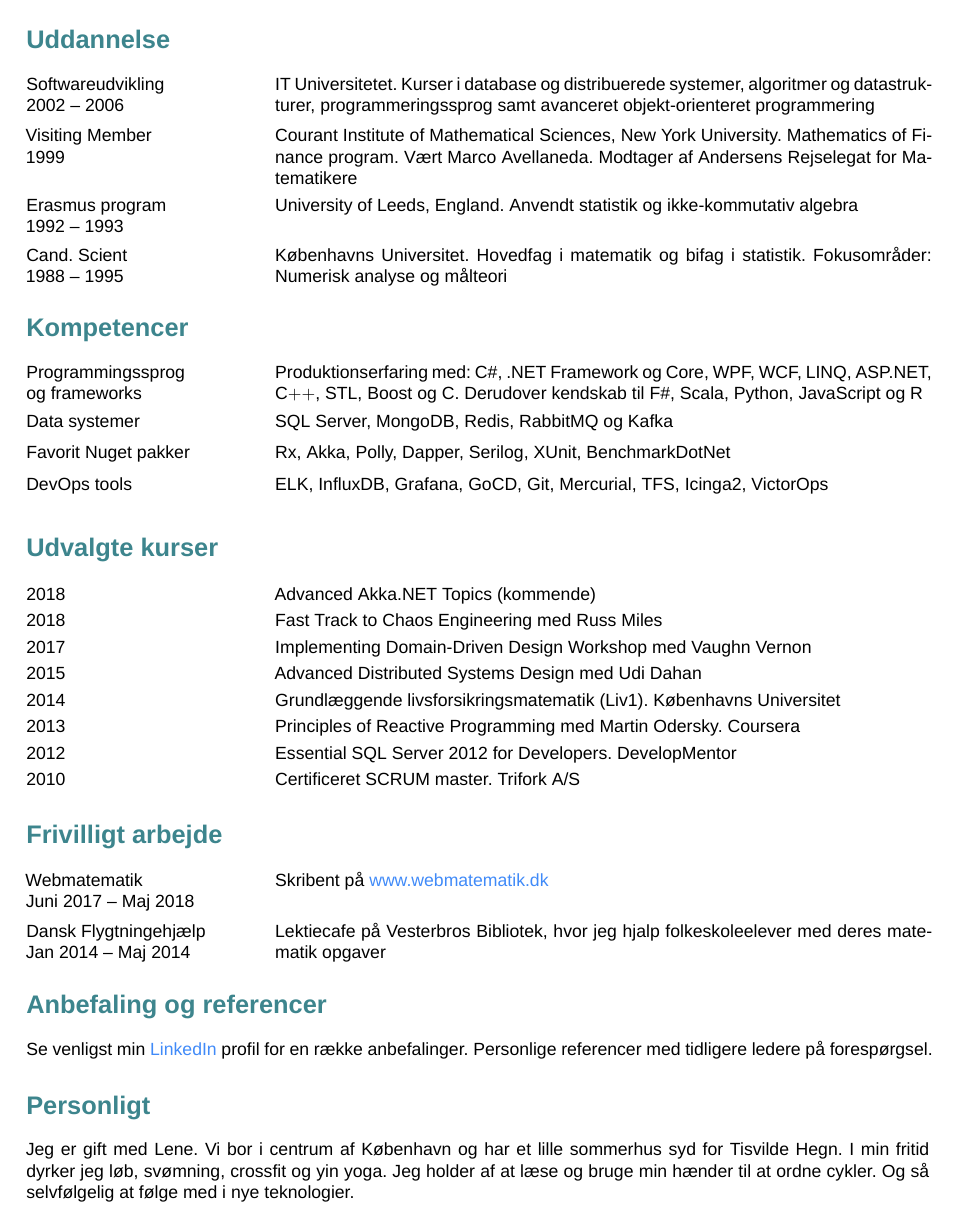
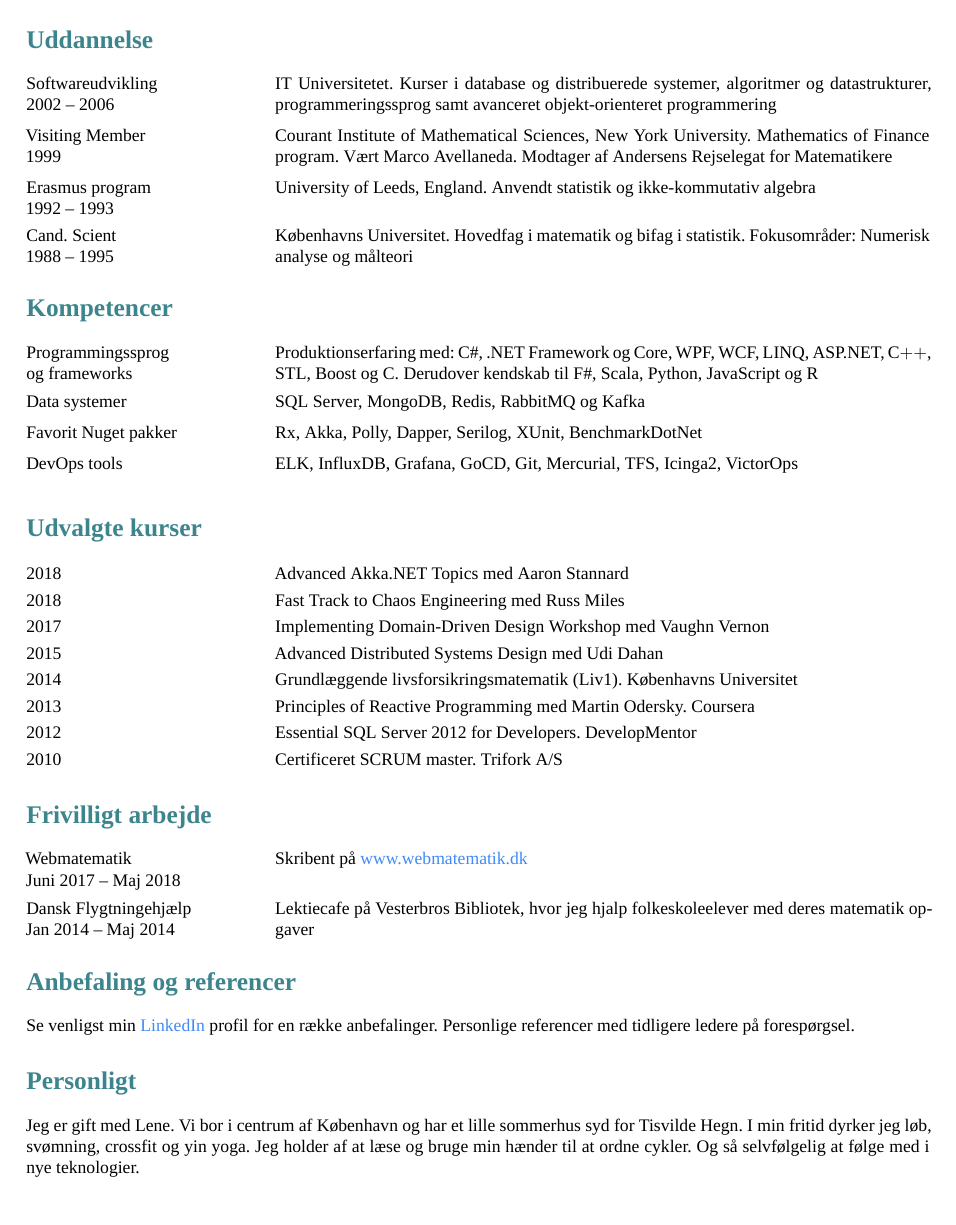
Before and after one commit to carsten-j/CV, a LaTeX CV (resume.tex, which reads setup.tex): page 2 of 2. Compiled offline with XeLaTeX; a missing font is replaced by an installed copy or a similar font.

Commit message:
new font

```diff
--- a/resume.tex
+++ b/resume.tex
@@ -110,7 +110,7 @@ Liv og Pension}
 %===============================================================================
 \begin{onehalfspacing}
 \section{Udvalgte kurser}
-\kursus{2018}{Advanced Akka.NET Topics (kommende)}
+\kursus{2018}{Advanced Akka.NET Topics med Aaron Stannard}
 
 \kursus{2018}{Fast Track to Chaos Engineering med Russ Miles}
 
--- a/setup.tex
+++ b/setup.tex
@@ -17,7 +17,7 @@
 \definecolor{linkColor}{HTML}{408AF8}
 \definecolor{bulletColor}{HTML}{3D858D} % 1D8BB9 336F3A
 
-\setmainfont[Ligatures=TeX]{Helvetica Neue}[
+\setmainfont[Ligatures=TeX]{akkurat}[
   BoldFont = Helvetica Neue Bold]
 
 \setlength{\parindent}{0pt}
```
Also changed, not shown: resume.pdf.
